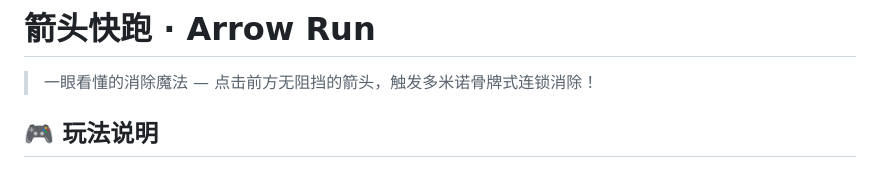
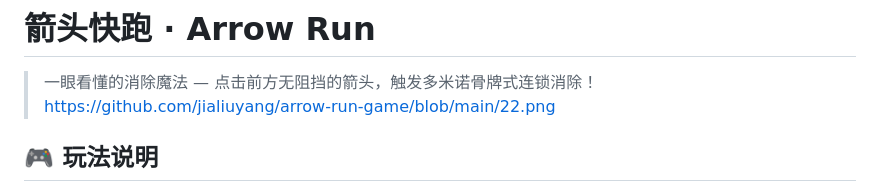
Before and after one commit to jialiuyang/arrow-run-game, a Markdown page: README.md, the part around one of its changes. GitHub-like rendering.

```diff
--- a/README.md
+++ b/README.md
@@ -2,7 +2,7 @@
 # 箭头快跑 · Arrow Run
 
 > 一眼看懂的消除魔法 — 点击前方无阻挡的箭头，触发多米诺骨牌式连锁消除！
-
+https://github.com/jialiuyang/arrow-run-game/blob/main/22.png
 ## 🎮 玩法说明
 
 1. **目标**：消除关卡中所有的箭头。
```
Also changed, not shown: other parts of README.md (+1 -1 lines).
